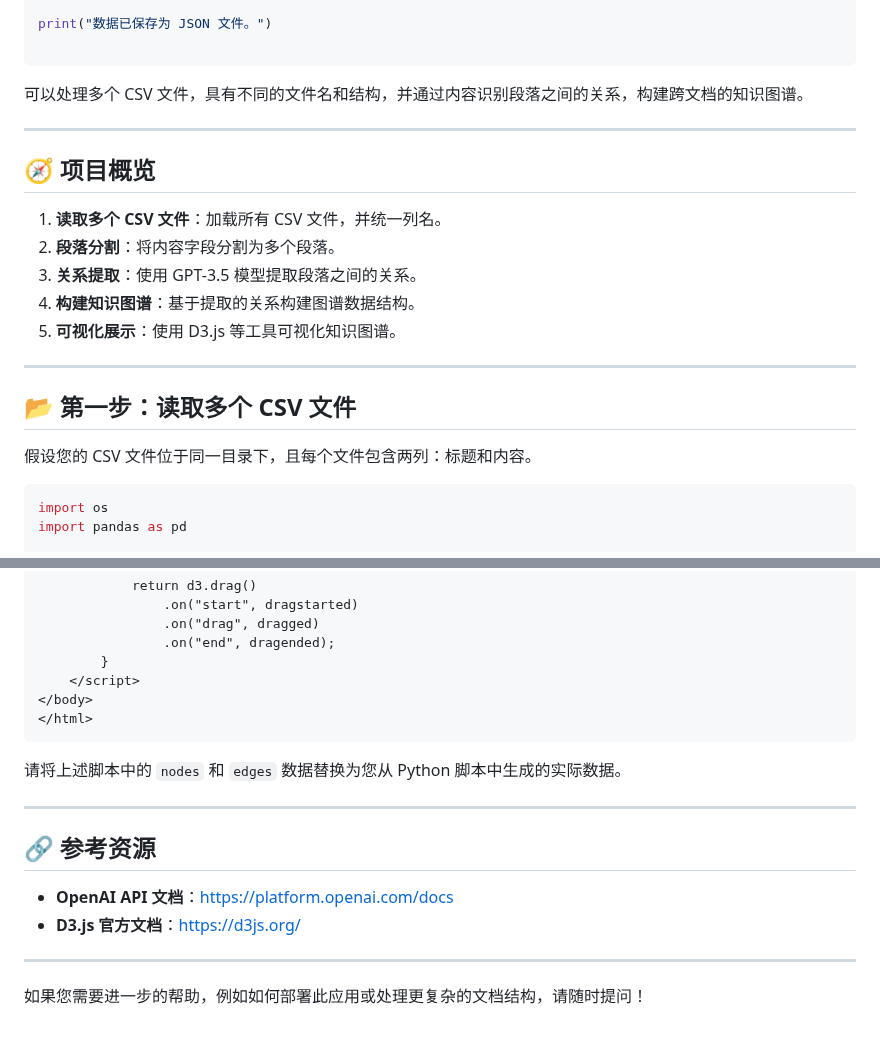
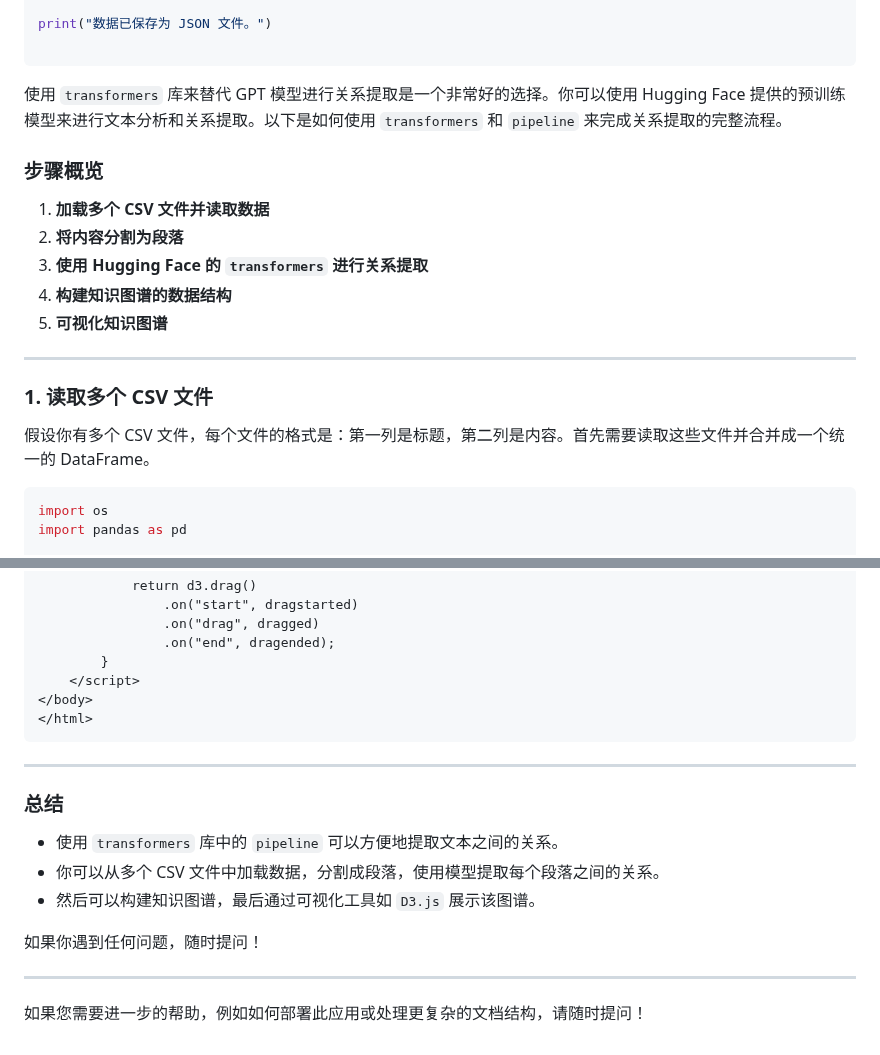
Before and after one commit to xin1/Agent, a Markdown page: 教程/GraphMind 1.0-知识图谱.md, 2 parts joined by grey strips. Rendered like a GitHub page.

````diff
--- a/教程/GraphMind 1.0-知识图谱.md
+++ b/教程/GraphMind 1.0-知识图谱.md
@@ -19,23 +19,21 @@ with open('edges.json', 'w', encoding='utf-8') as f:
 print("数据已保存为 JSON 文件。")
 
 ```
-可以处理多个 CSV 文件，具有不同的文件名和结构，并通过内容识别段落之间的关系，构建跨文档的知识图谱。
+使用 `transformers` 库来替代 GPT 模型进行关系提取是一个非常好的选择。你可以使用 Hugging Face 提供的预训练模型来进行文本分析和关系提取。以下是如何使用 `transformers` 和 `pipeline` 来完成关系提取的完整流程。
+
+### 步骤概览
+
+1. **加载多个 CSV 文件并读取数据**
+2. **将内容分割为段落**
+3. **使用 Hugging Face 的 `transformers` 进行关系提取**
+4. **构建知识图谱的数据结构**
+5. **可视化知识图谱**
 
 ---
 
-## 🧭 项目概览
+### 1. 读取多个 CSV 文件
 
-1. **读取多个 CSV 文件**：加载所有 CSV 文件，并统一列名。
-2. **段落分割**：将内容字段分割为多个段落。
-3. **关系提取**：使用 GPT-3.5 模型提取段落之间的关系。
-4. **构建知识图谱**：基于提取的关系构建图谱数据结构。
-5. **可视化展示**：使用 D3.js 等工具可视化知识图谱。
-
----
-
-## 📂 第一步：读取多个 CSV 文件
-
-假设您的 CSV 文件位于同一目录下，且每个文件包含两列：标题和内容。
+假设你有多个 CSV 文件，每个文件的格式是：第一列是标题，第二列是内容。首先需要读取这些文件并合并成一个统一的 DataFrame。
 
 ```python
 import os
@@ -251,14 +238,15 @@ nodes = [{'id': node} for node in nodes]
 </html>
 ```
 
-请将上述脚本中的 `nodes` 和 `edges` 数据替换为您从 Python 脚本中生成的实际数据。
-
 ---
 
-## 🔗 参考资源
+### 总结
 
-* **OpenAI API 文档**：[https://platform.openai.com/docs](https://platform.openai.com/docs)
-* **D3.js 官方文档**：[https://d3js.org/](https://d3js.org/)
+* 使用 `transformers` 库中的 `pipeline` 可以方便地提取文本之间的关系。
+* 你可以从多个 CSV 文件中加载数据，分割成段落，使用模型提取每个段落之间的关系。
+* 然后可以构建知识图谱，最后通过可视化工具如 `D3.js` 展示该图谱。
+
+如果你遇到任何问题，随时提问！
 
 ---
 
````
Also changed, not shown: other parts of 教程/GraphMind 1.0-知识图谱.md (+31 -42 lines).
